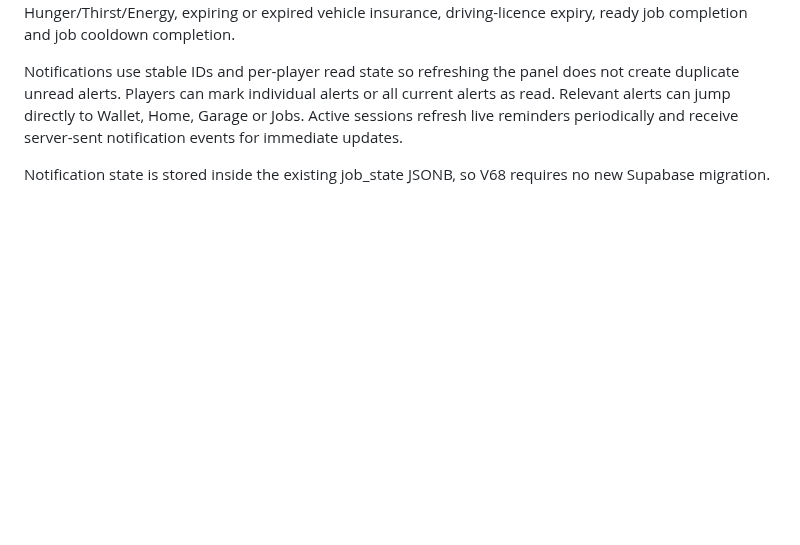
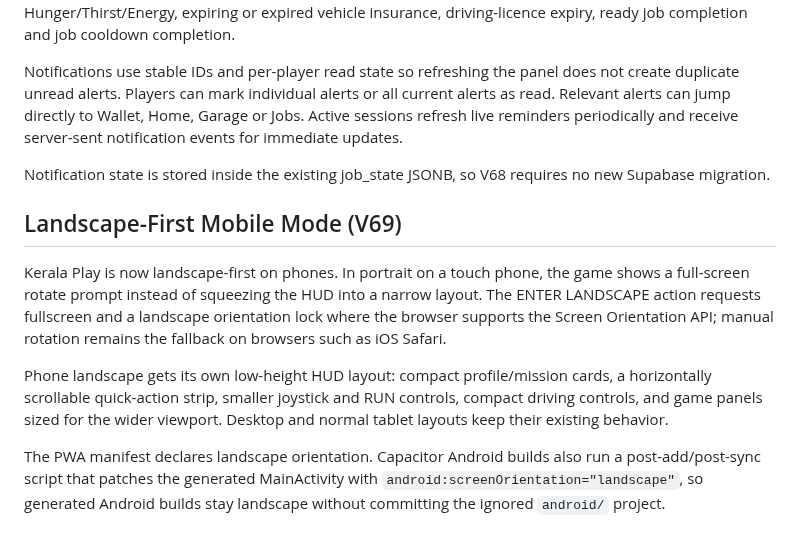
Before and after one commit to Dreamliker007/Kerala-Play, a Markdown page: README.md, the part around the change. Drawn GitHub-style; blank space fills up the shorter version.

Commit message:
Document V69 landscape-first mobile mode

```diff
--- a/README.md
+++ b/README.md
@@ -172,3 +172,12 @@ Kerala Play now has a persistent Kerala Phone alerts panel with an unread badge.
 Notifications use stable IDs and per-player read state so refreshing the panel does not create duplicate unread alerts. Players can mark individual alerts or all current alerts as read. Relevant alerts can jump directly to Wallet, Home, Garage or Jobs. Active sessions refresh live reminders periodically and receive server-sent notification events for immediate updates.
 
 Notification state is stored inside the existing job_state JSONB, so V68 requires no new Supabase migration.
+
+
+## Landscape-First Mobile Mode (V69)
+
+Kerala Play is now landscape-first on phones. In portrait on a touch phone, the game shows a full-screen rotate prompt instead of squeezing the HUD into a narrow layout. The ENTER LANDSCAPE action requests fullscreen and a landscape orientation lock where the browser supports the Screen Orientation API; manual rotation remains the fallback on browsers such as iOS Safari.
+
+Phone landscape gets its own low-height HUD layout: compact profile/mission cards, a horizontally scrollable quick-action strip, smaller joystick and RUN controls, compact driving controls, and game panels sized for the wider viewport. Desktop and normal tablet layouts keep their existing behavior.
+
+The PWA manifest declares landscape orientation. Capacitor Android builds also run a post-add/post-sync script that patches the generated MainActivity with `android:screenOrientation="landscape"`, so generated Android builds stay landscape without committing the ignored `android/` project.
```
